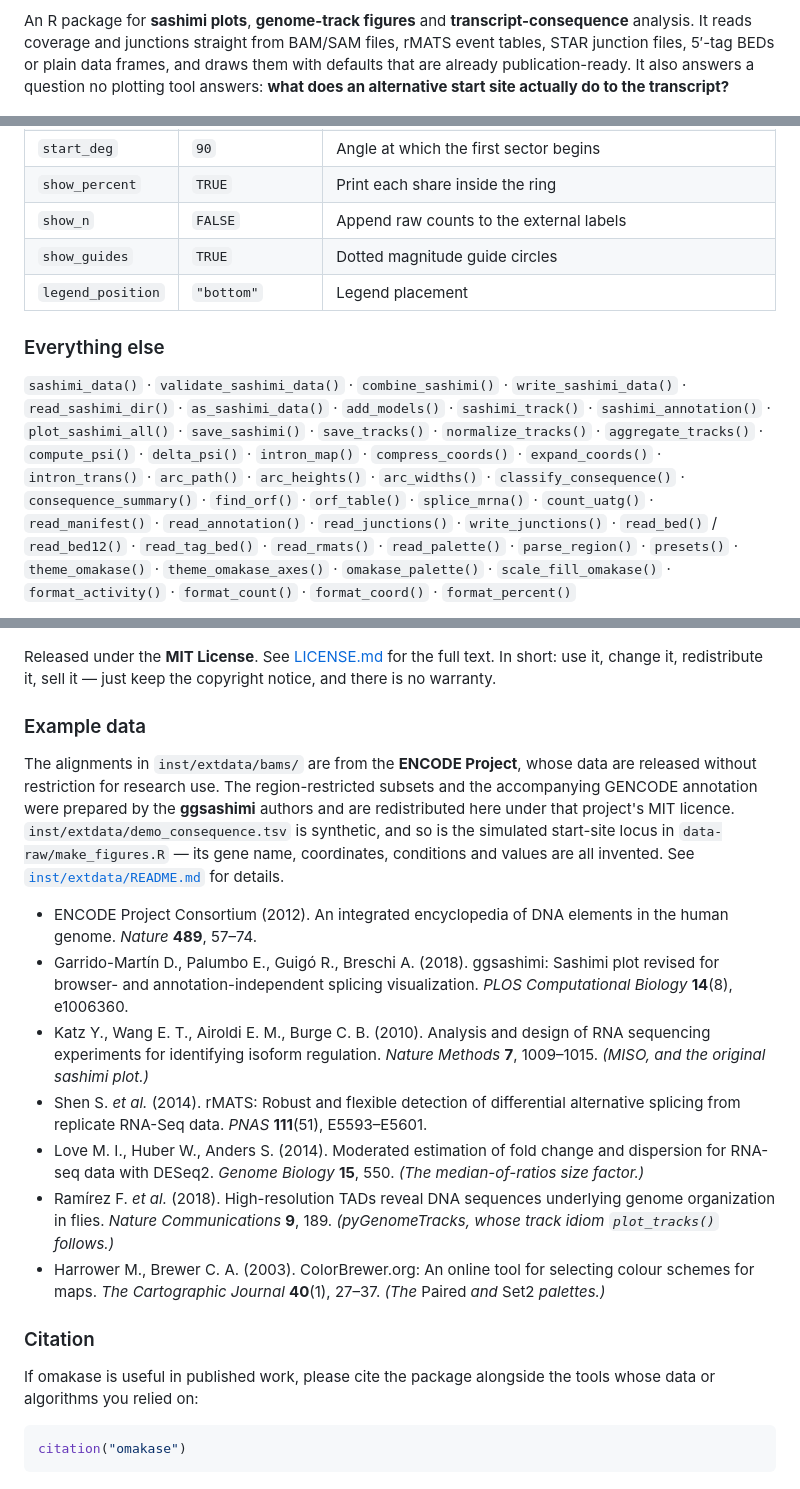
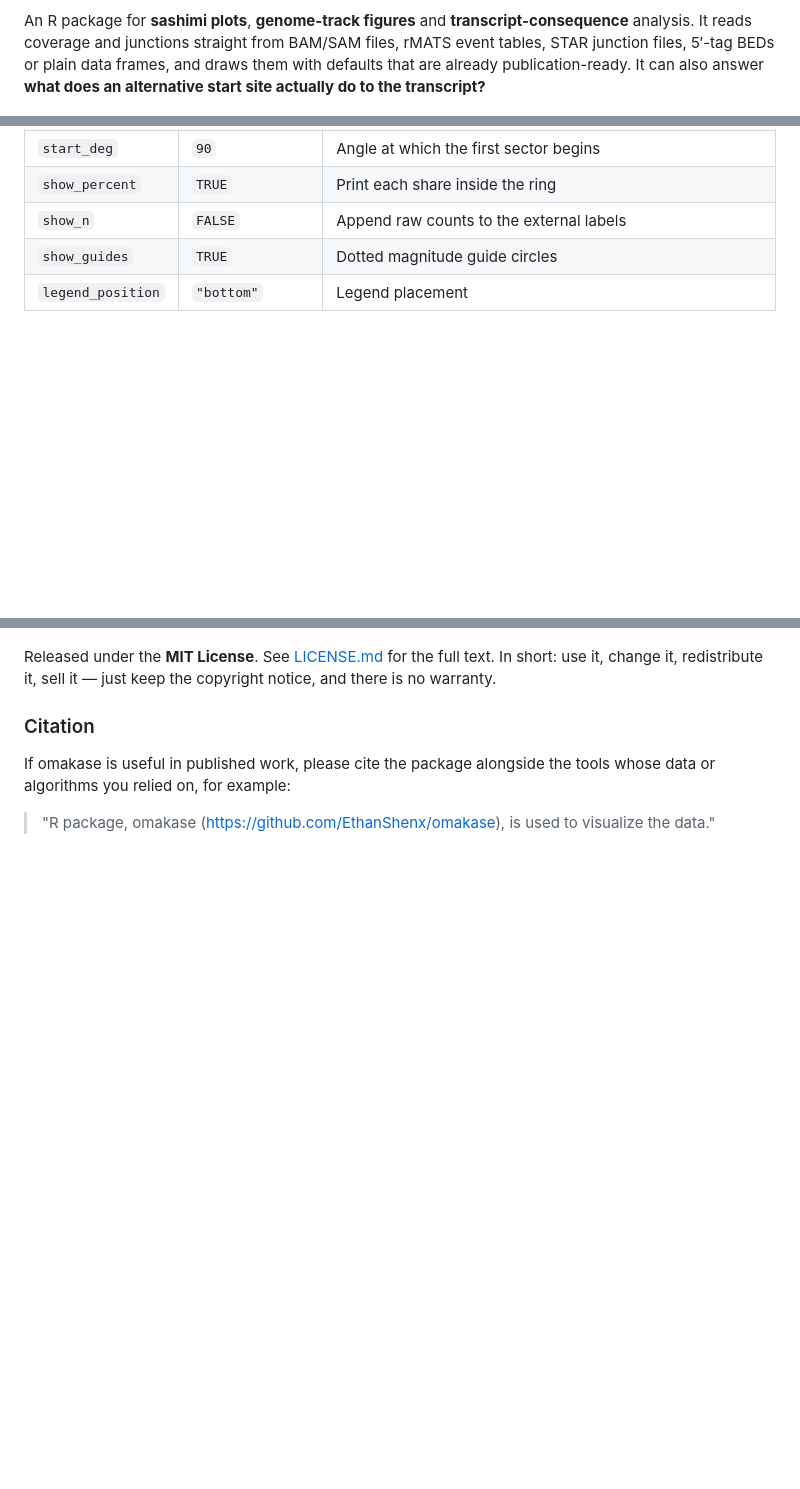
Before and after one commit to EthanShenx/omakase, a Markdown page: README.md, 3 parts joined by grey strips. GitHub-like rendering; blank space fills up the shorter version.

````diff
--- a/README.md
+++ b/README.md
@@ -13,7 +13,7 @@ An R package for **sashimi plots**, **genome-track figures** and
 **transcript-consequence** analysis. It reads coverage and junctions straight
 from BAM/SAM files, rMATS event tables, STAR junction files, 5′-tag BEDs or
 plain data frames, and draws them with defaults that are already
-publication-ready. It also answers a question no plotting tool answers: **what
+publication-ready. It can also answer **what
 does an alternative start site actually do to the transcript?**
 
 ![Sashimi plot of the human ABI1 locus across three cell types](man/figures/sashimi-default.png)
@@ -791,20 +791,3 @@ Takes everything `sashimi_from_bam()` does via `...`, plus:
 | `show_guides` | `TRUE` | Dotted magnitude guide circles |
 | `legend_position` | `"bottom"` | Legend placement |
 
-### Everything else
-
-`sashimi_data()` · `validate_sashimi_data()` · `combine_sashimi()` ·
-`write_sashimi_data()` · `read_sashimi_dir()` · `as_sashimi_data()` ·
-`add_models()` · `sashimi_track()` · `sashimi_annotation()` ·
-`plot_sashimi_all()` · `save_sashimi()` · `save_tracks()` ·
-`normalize_tracks()` · `aggregate_tracks()` · `compute_psi()` · `delta_psi()` ·
-`intron_map()` · `compress_coords()` · `expand_coords()` · `intron_trans()` ·
-`arc_path()` · `arc_heights()` · `arc_widths()` · `classify_consequence()` ·
-`consequence_summary()` · `find_orf()` · `orf_table()` · `splice_mrna()` ·
-`count_uatg()` · `read_manifest()` · `read_annotation()` · `read_junctions()` ·
-`write_junctions()` · `read_bed()` / `read_bed12()` · `read_tag_bed()` ·
-`read_rmats()` · `read_palette()` · `parse_region()` · `presets()` ·
-`theme_omakase()` · `theme_omakase_axes()` · `omakase_palette()` ·
-`scale_fill_omakase()` · `format_activity()` · `format_count()` ·
-`format_coord()` · `format_percent()`
-
@@ -856,43 +801,10 @@ Released under the **MIT License**. See [LICENSE.md](LICENSE.md) for the full
 text. In short: use it, change it, redistribute it, sell it — just keep the
 copyright notice, and there is no warranty.
 
-### Example data
-
-The alignments in `inst/extdata/bams/` are from the **ENCODE Project**, whose
-data are released without restriction for research use. The region-restricted
-subsets and the accompanying GENCODE annotation were prepared by the
-**ggsashimi** authors and are redistributed here under that project's MIT
-licence. `inst/extdata/demo_consequence.tsv` is synthetic, and so is the
-simulated start-site locus in `data-raw/make_figures.R` — its gene name,
-coordinates, conditions and values are all invented. See
-[`inst/extdata/README.md`](inst/extdata/README.md) for details.
-
-- ENCODE Project Consortium (2012). An integrated encyclopedia of DNA elements
-  in the human genome. *Nature* **489**, 57–74.
-- Garrido-Martín D., Palumbo E., Guigó R., Breschi A. (2018). ggsashimi:
-  Sashimi plot revised for browser- and annotation-independent splicing
-  visualization. *PLOS Computational Biology* **14**(8), e1006360.
-- Katz Y., Wang E. T., Airoldi E. M., Burge C. B. (2010). Analysis and design of
-  RNA sequencing experiments for identifying isoform regulation. *Nature
-  Methods* **7**, 1009–1015. *(MISO, and the original sashimi plot.)*
-- Shen S. *et al.* (2014). rMATS: Robust and flexible detection of differential
-  alternative splicing from replicate RNA-Seq data. *PNAS* **111**(51),
-  E5593–E5601.
-- Love M. I., Huber W., Anders S. (2014). Moderated estimation of fold change
-  and dispersion for RNA-seq data with DESeq2. *Genome Biology* **15**, 550.
-  *(The median-of-ratios size factor.)*
-- Ramírez F. *et al.* (2018). High-resolution TADs reveal DNA sequences
-  underlying genome organization in flies. *Nature Communications* **9**, 189.
-  *(pyGenomeTracks, whose track idiom `plot_tracks()` follows.)*
-- Harrower M., Brewer C. A. (2003). ColorBrewer.org: An online tool for
-  selecting colour schemes for maps. *The Cartographic Journal* **40**(1),
-  27–37. *(The* Paired *and* Set2 *palettes.)*
 
 ### Citation
 
 If omakase is useful in published work, please cite the package alongside the
-tools whose data or algorithms you relied on:
+tools whose data or algorithms you relied on, for example:
 
-```r
-citation("omakase")
-```
+> "R package, omakase (https://github.com/EthanShenx/omakase), is used to visualize the data."
````
Also changed, not shown: other parts of README.md (+1 -39 lines).
